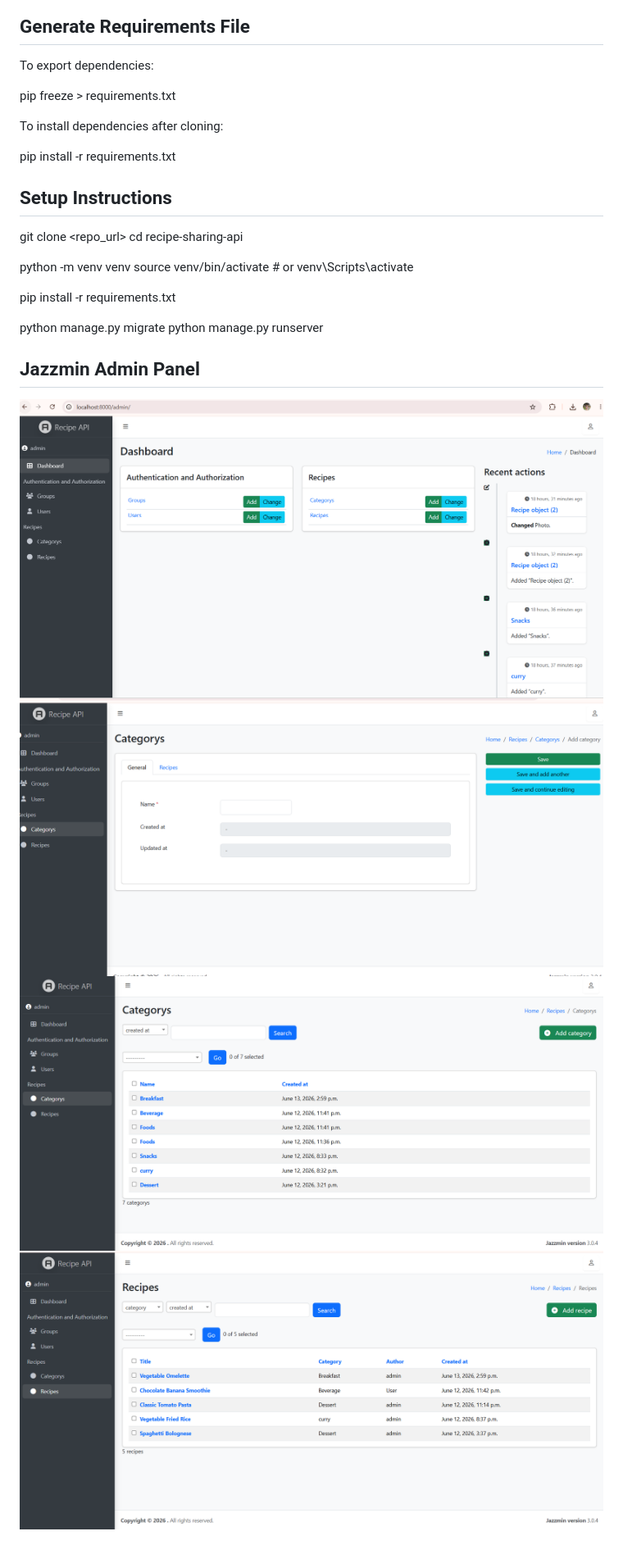
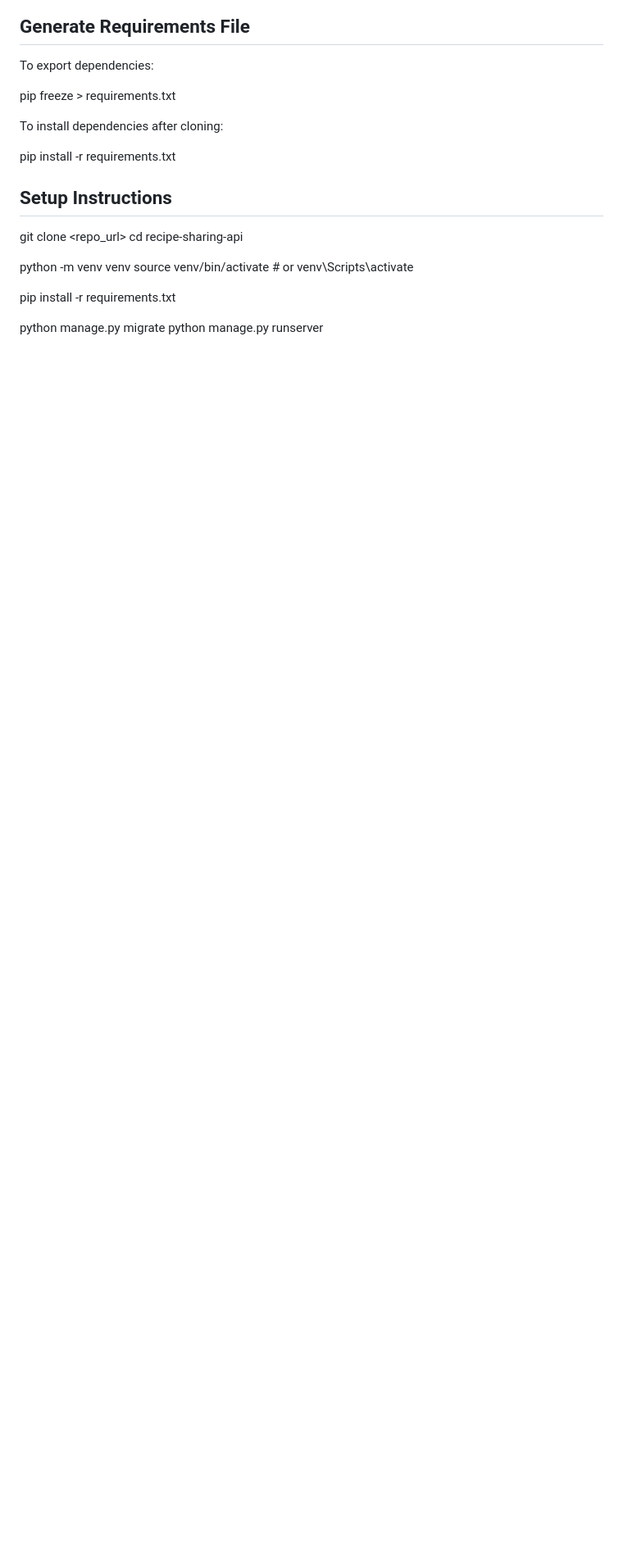
Before and after one commit to anjitakandel41/Recipe-Sharing-API, a Markdown page: README.md, the part around the change. Shown at 82% size. Rendered like a GitHub page; blank space fills up the shorter version.

```diff
--- a/README.md
+++ b/README.md
@@ -385,10 +385,3 @@ pip install -r requirements.txt
 
 python manage.py migrate
 python manage.py runserver
-
-
-## Jazzmin Admin Panel
-![Jazzmin Admin](Screenshots/Admin.png)
-![Jazzmin Admin 2](Screenshots/admin2.png)
-![Jazzmin Admin 3](Screenshots/admin3.png)
-![Jazzmin Admin 4](Screenshots/admin_(2).png)
```
